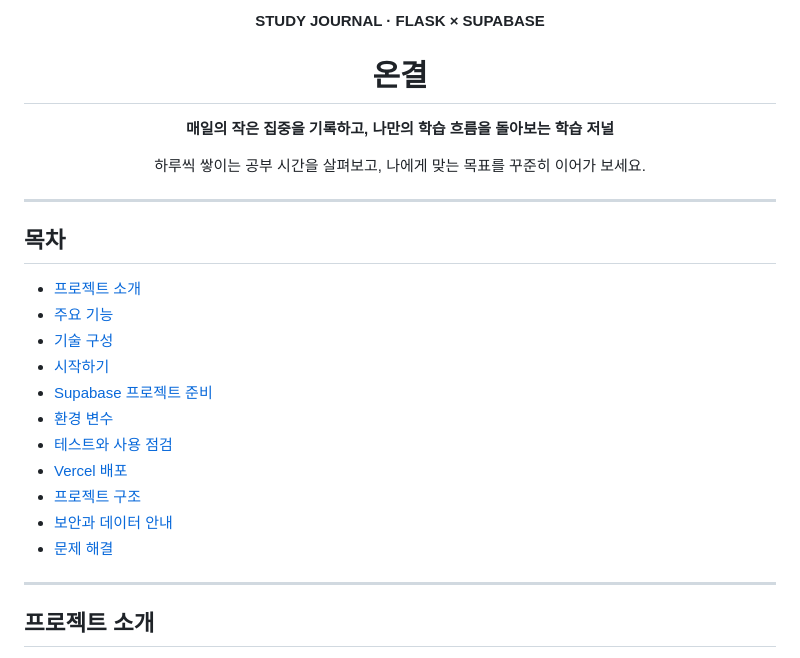
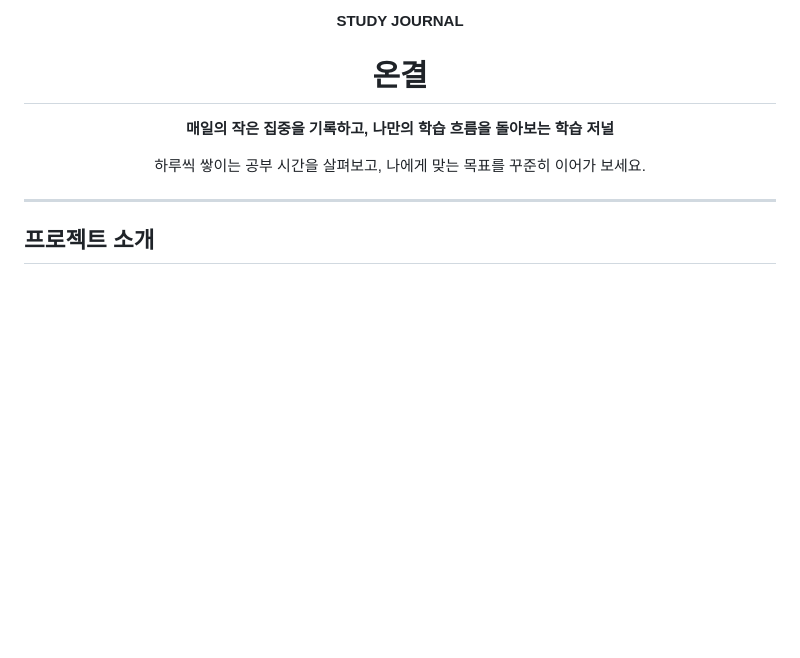
Before and after one commit to Elarin22/ongyeol, a Markdown page: README.md, the part around the change. GitHub-like rendering; blank space fills up the shorter version.

Commit message:
fix: readme

```diff
--- a/README.md
+++ b/README.md
@@ -1,25 +1,9 @@
 <div align="center">
-  <p><strong>STUDY JOURNAL · FLASK × SUPABASE</strong></p>
+  <p><strong>STUDY JOURNAL</strong></p>
   <h1>온결</h1>
   <p><strong>매일의 작은 집중을 기록하고, 나만의 학습 흐름을 돌아보는 학습 저널</strong></p>
   <p>하루씩 쌓이는 공부 시간을 살펴보고, 나에게 맞는 목표를 꾸준히 이어가 보세요.</p>
 </div>
-
----
-
-## 목차
-
-- [프로젝트 소개](#프로젝트-소개)
-- [주요 기능](#주요-기능)
-- [기술 구성](#기술-구성)
-- [시작하기](#시작하기)
-- [Supabase 프로젝트 준비](#supabase-프로젝트-준비)
-- [환경 변수](#환경-변수)
-- [테스트와 사용 점검](#테스트와-사용-점검)
-- [Vercel 배포](#vercel-배포)
-- [프로젝트 구조](#프로젝트-구조)
-- [보안과 데이터 안내](#보안과-데이터-안내)
-- [문제 해결](#문제-해결)
 
 ---
 
```
